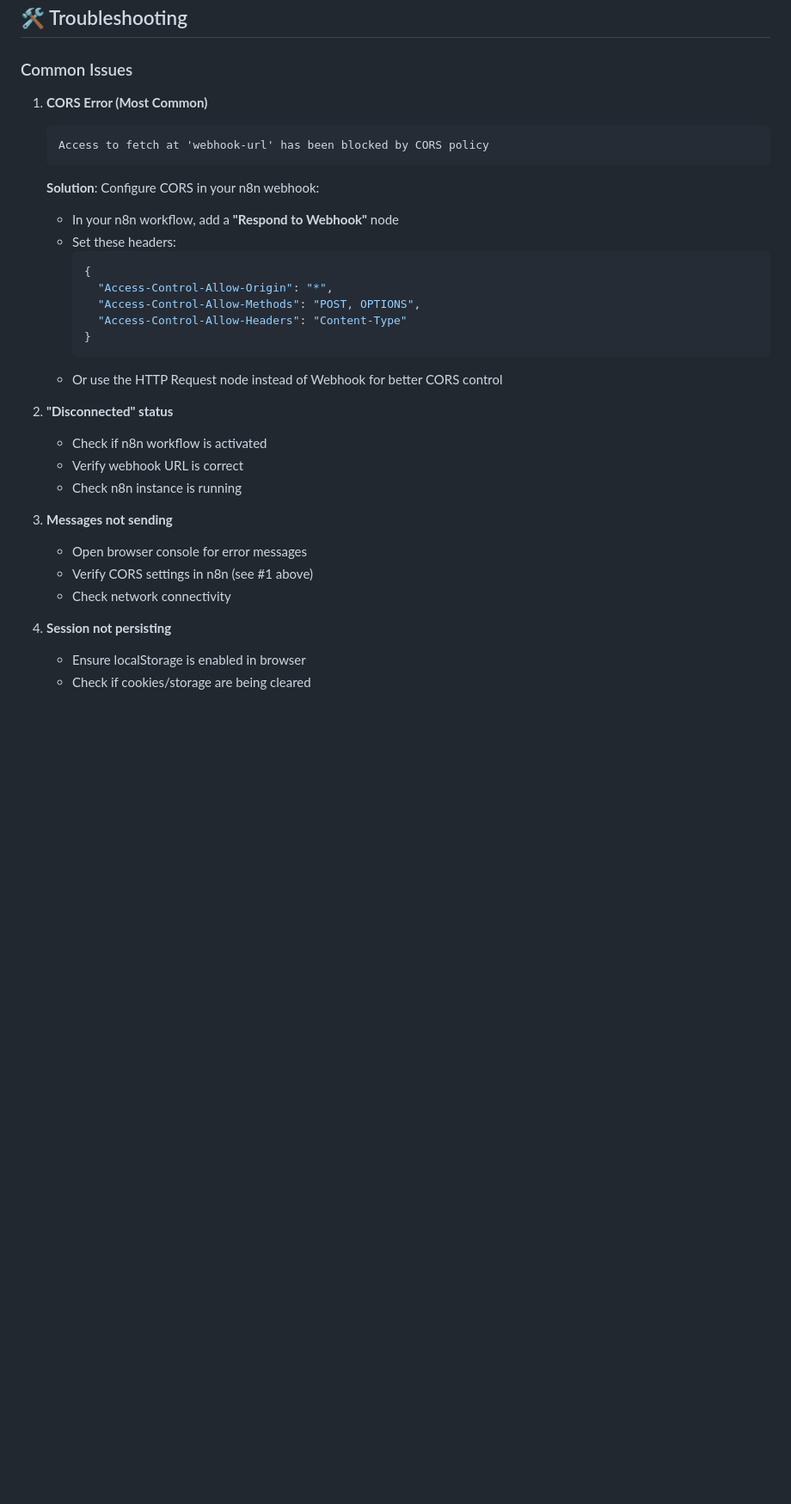
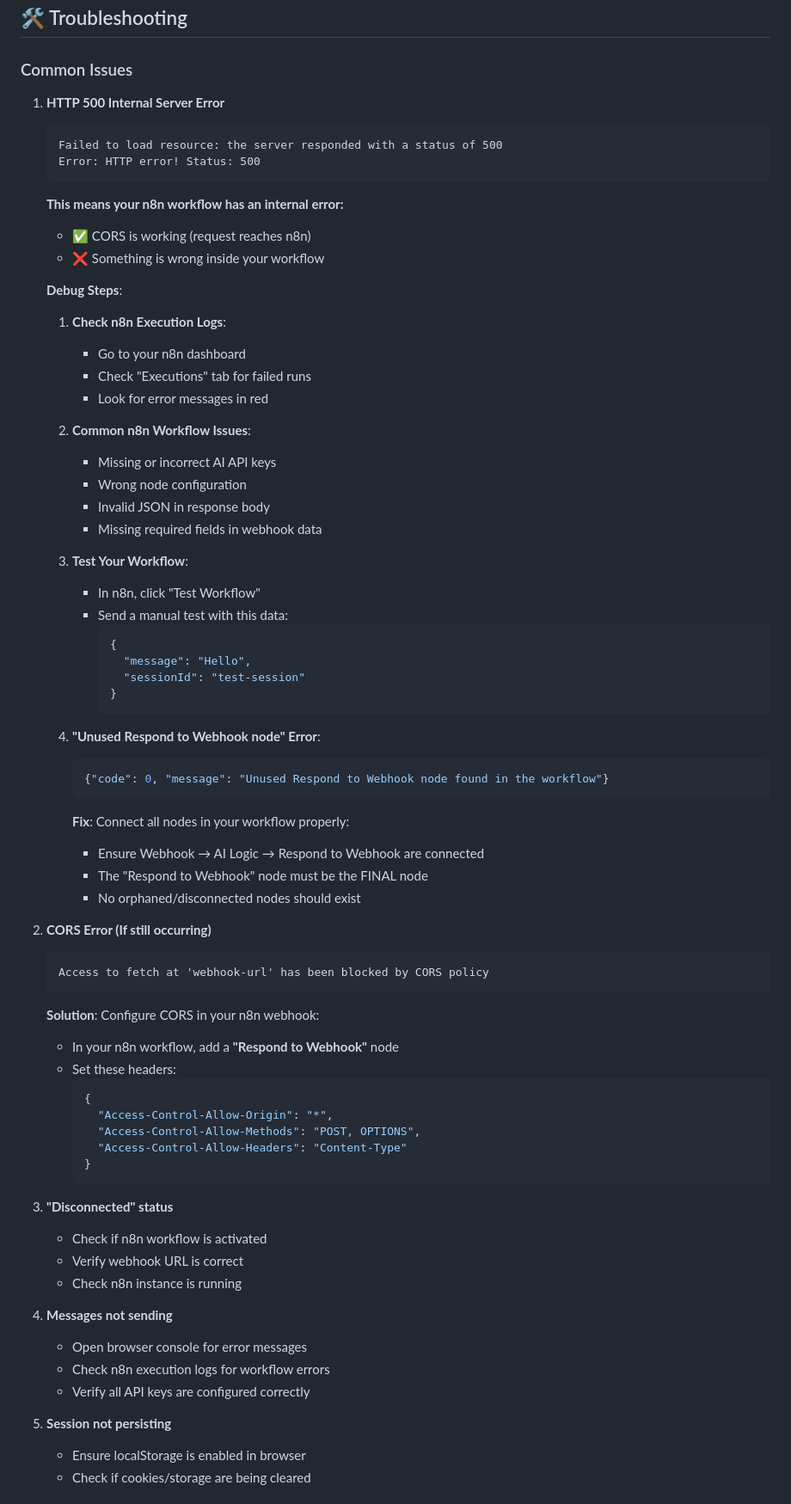
Before and after one commit to kamesh14151/workflow, a Markdown page: README.md, the part around one of its changes. Shown at 86% size. Drawn GitHub-style; blank space fills up the shorter version.

Commit message:
🔧 Add fix for 'Unused Respond to Webhook node' error
- Document the n8n workflow connection issue
- Add specific troubleshooting steps for node connectivity
- Explain proper workflow structure requirements

````diff
--- a/README.md
+++ b/README.md
@@ -298,7 +298,47 @@ The interface automatically handles:
 
 ### Common Issues
 
-1. **CORS Error (Most Common)**
+1. **HTTP 500 Internal Server Error**
+   ```
+   Failed to load resource: the server responded with a status of 500
+   Error: HTTP error! Status: 500
+   ```
+   **This means your n8n workflow has an internal error:**
+   - ✅ CORS is working (request reaches n8n)
+   - ❌ Something is wrong inside your workflow
+
+   **Debug Steps**:
+   1. **Check n8n Execution Logs**:
+      - Go to your n8n dashboard
+      - Check "Executions" tab for failed runs
+      - Look for error messages in red
+
+   2. **Common n8n Workflow Issues**:
+      - Missing or incorrect AI API keys
+      - Wrong node configuration
+      - Invalid JSON in response body
+      - Missing required fields in webhook data
+
+   3. **Test Your Workflow**:
+      - In n8n, click "Test Workflow"
+      - Send a manual test with this data:
+        ```json
+        {
+          "message": "Hello",
+          "sessionId": "test-session"
+        }
+        ```
+
+   4. **"Unused Respond to Webhook node" Error**:
+      ```json
+      {"code": 0, "message": "Unused Respond to Webhook node found in the workflow"}
+      ```
+      **Fix**: Connect all nodes in your workflow properly:
+      - Ensure Webhook → AI Logic → Respond to Webhook are connected
+      - The "Respond to Webhook" node must be the FINAL node
+      - No orphaned/disconnected nodes should exist
+
+2. **CORS Error (If still occurring)**
    ```
    Access to fetch at 'webhook-url' has been blocked by CORS policy
    ```
@@ -312,18 +352,17 @@ The interface automatically handles:
        "Access-Control-Allow-Headers": "Content-Type"
      }
      ```
-   - Or use the HTTP Request node instead of Webhook for better CORS control
 
-2. **"Disconnected" status**
+3. **"Disconnected" status**
    - Check if n8n workflow is activated
    - Verify webhook URL is correct
    - Check n8n instance is running
 
-3. **Messages not sending**
+4. **Messages not sending**
    - Open browser console for error messages
-   - Verify CORS settings in n8n (see #1 above)
-   - Check network connectivity
+   - Check n8n execution logs for workflow errors
+   - Verify all API keys are configured correctly
 
-4. **Session not persisting**
+5. **Session not persisting**
    - Ensure localStorage is enabled in browser
    - Check if cookies/storage are being cleared
````
Also changed, not shown: other parts of README.md (+27 -0 lines).
